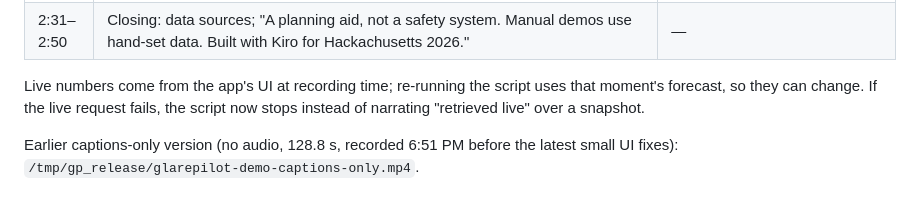
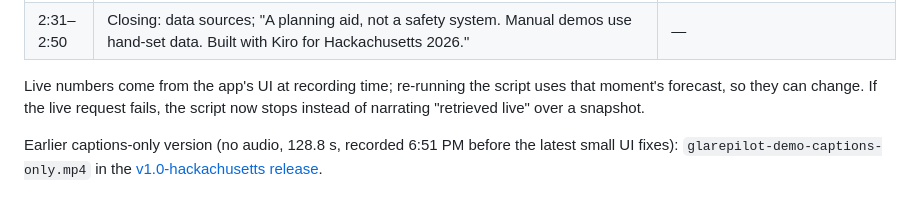
Before and after one commit to Umass308XiaofanLiu/RouteCast, a Markdown page: docs/media/README.md, the part around the change. GitHub-like rendering.

Commit message:
Docs: release link for captions-only cut

```diff
--- a/docs/media/README.md
+++ b/docs/media/README.md
@@ -38,4 +38,4 @@
 
 Live numbers come from the app's UI at recording time; re-running the script uses that moment's forecast, so they can change. If the live request fails, the script now stops instead of narrating "retrieved live" over a snapshot.
 
-Earlier captions-only version (no audio, 128.8 s, recorded 6:51 PM before the latest small UI fixes): `/tmp/gp_release/glarepilot-demo-captions-only.mp4`.
+Earlier captions-only version (no audio, 128.8 s, recorded 6:51 PM before the latest small UI fixes): `glarepilot-demo-captions-only.mp4` in the [v1.0-hackachusetts release](https://github.com/Umass308XiaofanLiu/glarepilot/releases/tag/v1.0-hackachusetts).
```
